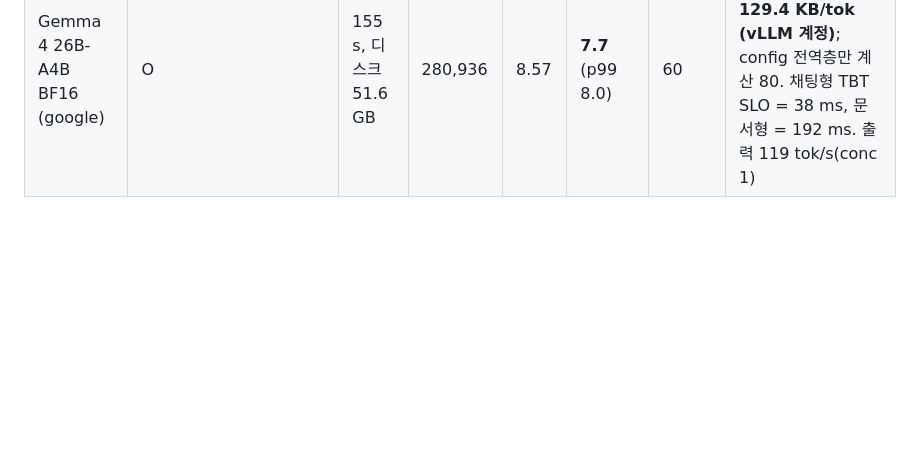
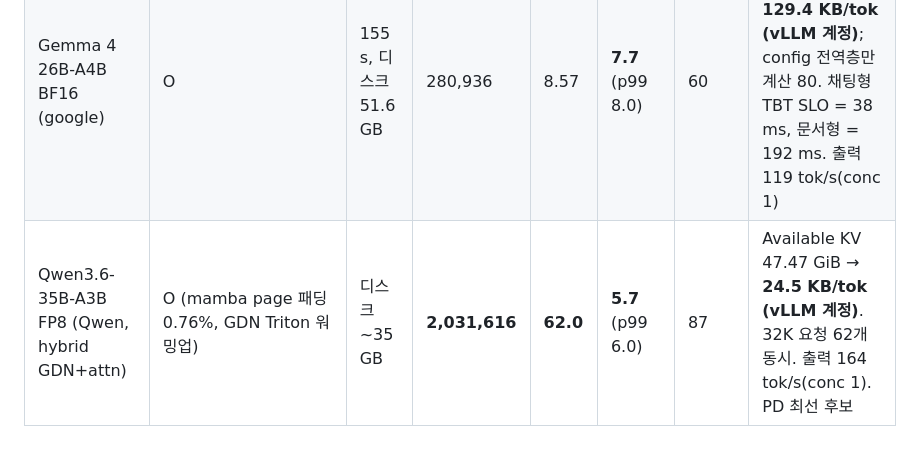
Before and after one commit to sunghyunjun/pd-disaggregation-over-tcp, a Markdown page: RESULTS.md, the part around the change. Drawn GitHub-style; blank space fills up the shorter version.

Commit message:
Session A': Qwen3.6-35B-A3B FP8 profile (KV 2.03M tokens, 24.5 KB/tok, step 5.7 ms)

```diff
--- a/RESULTS.md
+++ b/RESULTS.md
@@ -52,3 +52,4 @@ KV 전송(디코드 로그, 1024토큰 = 112 MB/요청 = 112 KB/tok · Qwen3-1.7
 |---|---|---|---|---|---|---|---|
 | Gemma 4 31B NVFP4 (nvidia) | O (`/root/.cache/vllm` 마운트 필요, 마찰 #2). **NixlConnector producer로도 기동 O** (Registering KV_Caches, LBHNC) | 96.7 s, 디스크 32.7 GB | 209,266 | 6.39 | **25.1** (p99 25.5) | 109 | Available KV cache memory 50.43 GiB → **258.8 KB/tok (vLLM 계정 기준)**; config 계산값 320은 슬라이딩층 계정 방식 차이로 재검토. 채팅형 TBT SLO = 125 ms, 문서형 = 630 ms |
 | Gemma 4 26B-A4B BF16 (google) | O | 155 s, 디스크 51.6 GB | 280,936 | 8.57 | **7.7** (p99 8.0) | 60 | Available KV 33.85 GiB → **129.4 KB/tok (vLLM 계정)**; config 전역층만 계산 80. 채팅형 TBT SLO = 38 ms, 문서형 = 192 ms. 출력 119 tok/s(conc 1) |
+| Qwen3.6-35B-A3B FP8 (Qwen, hybrid GDN+attn) | O (mamba page 패딩 0.76%, GDN Triton 워밍업) | 디스크 ~35 GB | **2,031,616** | **62.0** | **5.7** (p99 6.0) | 87 | Available KV 47.47 GiB → **24.5 KB/tok (vLLM 계정)**. 32K 요청 62개 동시. 출력 164 tok/s(conc 1). PD 최선 후보 |
```
